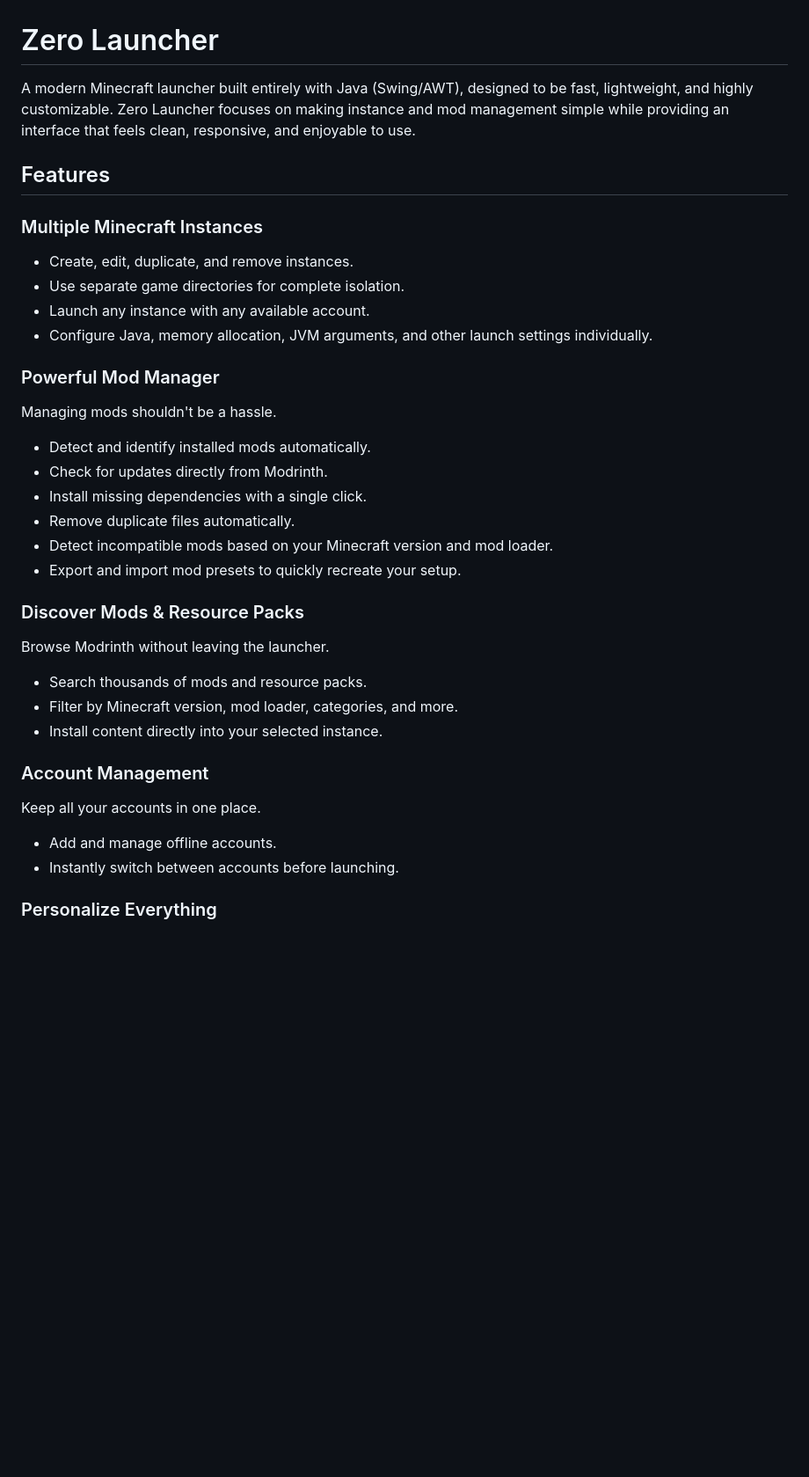
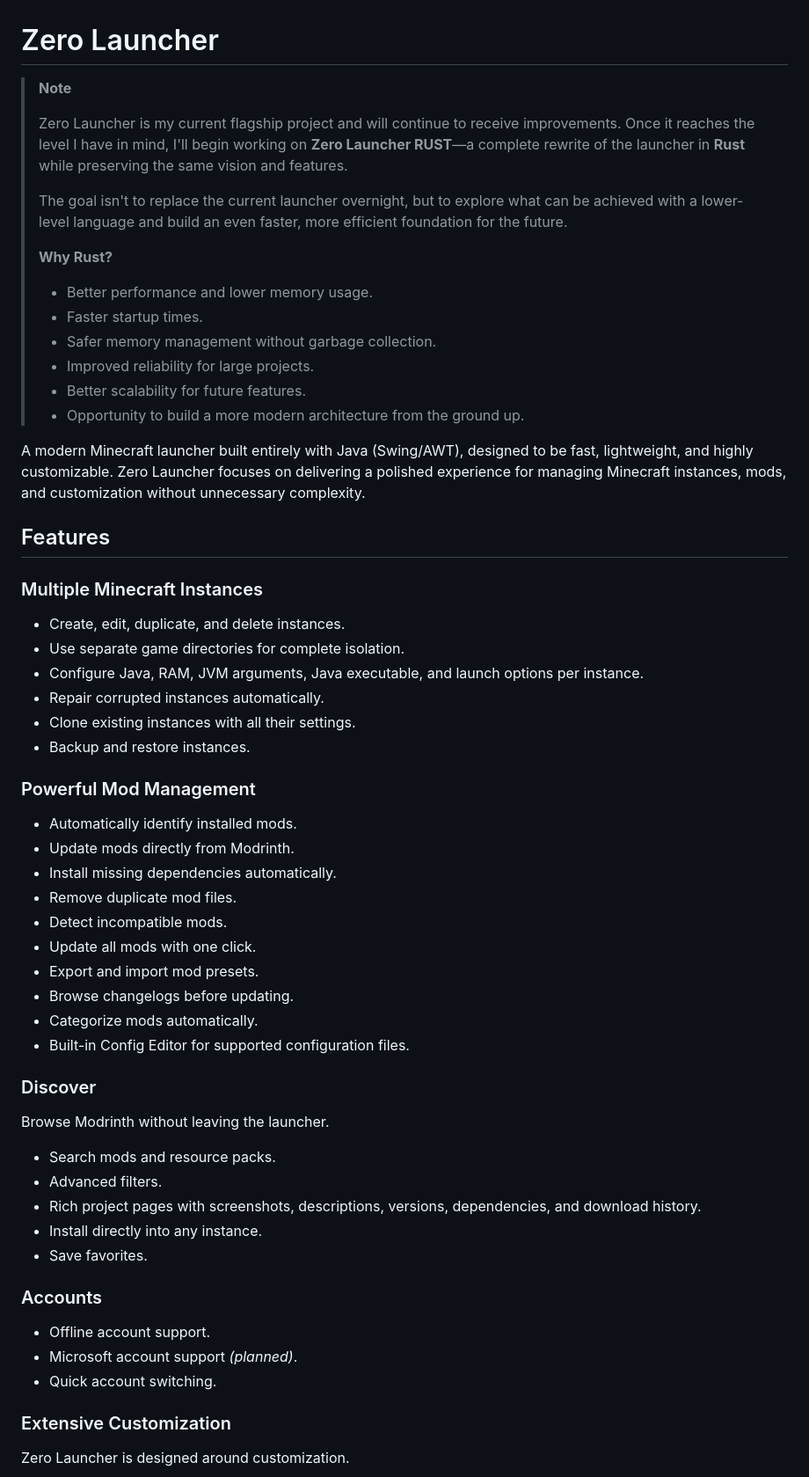
Before and after one commit to MC7DZ/Zero-Launcher, a Markdown page: README.md, the part around one of its changes. Shown at 88% size. Rendered like a GitHub page; blank space fills up the shorter version.

```diff
--- a/README.md
+++ b/README.md
@@ -1,41 +1,63 @@
 # Zero Launcher
 
-A modern Minecraft launcher built entirely with Java (Swing/AWT), designed to be fast, lightweight, and highly customizable. Zero Launcher focuses on making instance and mod management simple while providing an interface that feels clean, responsive, and enjoyable to use.
+> **Note**
+>
+> Zero Launcher is my current flagship project and will continue to receive improvements. Once it reaches the level I have in mind, I'll begin working on **Zero Launcher RUST**—a complete rewrite of the launcher in **Rust** while preserving the same vision and features.
+>
+> The goal isn't to replace the current launcher overnight, but to explore what can be achieved with a lower-level language and build an even faster, more efficient foundation for the future.
+>
+> **Why Rust?**
+>
+> * Better performance and lower memory usage.
+> * Faster startup times.
+> * Safer memory management without garbage collection.
+> * Improved reliability for large projects.
+> * Better scalability for future features.
+> * Opportunity to build a more modern architecture from the ground up.
+
+A modern Minecraft launcher built entirely with Java (Swing/AWT), designed to be fast, lightweight, and highly customizable. Zero Launcher focuses on delivering a polished experience for managing Minecraft instances, mods, and customization without unnecessary complexity.
 
 ## Features
 
 ### Multiple Minecraft Instances
 
-* Create, edit, duplicate, and remove instances.
+* Create, edit, duplicate, and delete instances.
 * Use separate game directories for complete isolation.
-* Launch any instance with any available account.
-* Configure Java, memory allocation, JVM arguments, and other launch settings individually.
+* Configure Java, RAM, JVM arguments, Java executable, and launch options per instance.
+* Repair corrupted instances automatically.
+* Clone existing instances with all their settings.
+* Backup and restore instances.
 
-### Powerful Mod Manager
+### Powerful Mod Management
 
-Managing mods shouldn't be a hassle.
+* Automatically identify installed mods.
+* Update mods directly from Modrinth.
+* Install missing dependencies automatically.
+* Remove duplicate mod files.
+* Detect incompatible mods.
+* Update all mods with one click.
+* Export and import mod presets.
+* Browse changelogs before updating.
+* Categorize mods automatically.
+* Built-in Config Editor for supported configuration files.
 
-* Detect and identify installed mods automatically.
-* Check for updates directly from Modrinth.
-* Install missing dependencies with a single click.
-* Remove duplicate files automatically.
-* Detect incompatible mods based on your Minecraft version and mod loader.
-* Export and import mod presets to quickly recreate your setup.
-
-### Discover Mods & Resource Packs
+### Discover
 
 Browse Modrinth without leaving the launcher.
 
-* Search thousands of mods and resource packs.
-* Filter by Minecraft version, mod loader, categories, and more.
-* Install content directly into your selected instance.
+* Search mods and resource packs.
+* Advanced filters.
+* Rich project pages with screenshots, descriptions, versions, dependencies, and download history.
+* Install directly into any instance.
+* Save favorites.
 
-### Account Management
+### Accounts
 
-Keep all your accounts in one place.
+* Offline account support.
+* Microsoft account support *(planned)*.
+* Quick account switching.
 
-* Add and manage offline accounts.
-* Instantly switch between accounts before launching.
+### Extensive Customization
 
-### Personalize Everything
+Zero Launcher is designed around customization.
 
```
Also changed, not shown: other parts of README.md (+139 -69 lines).
